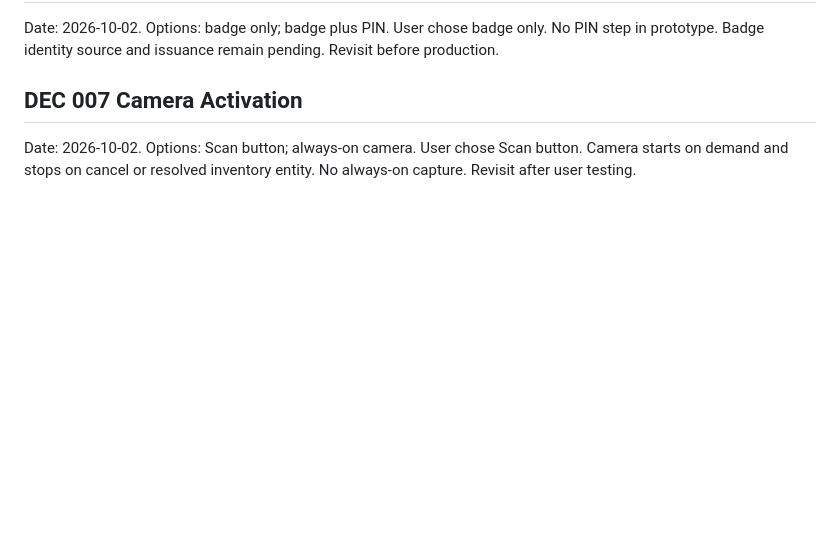
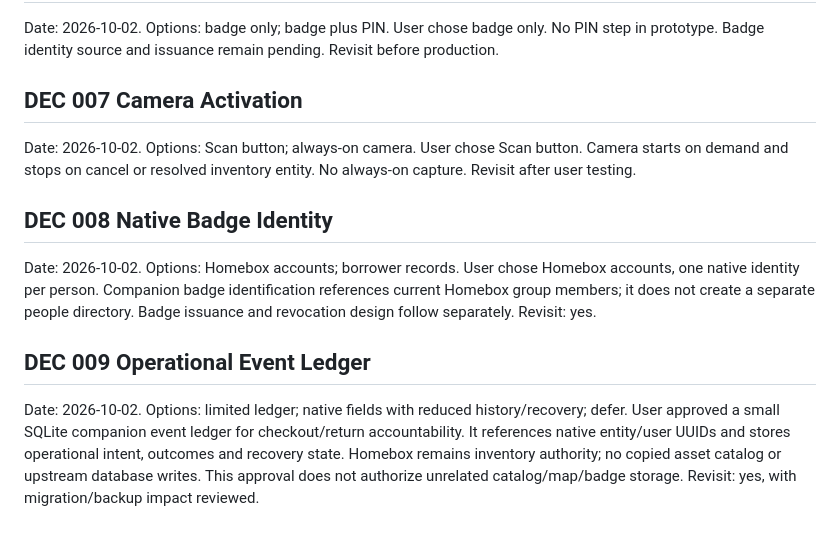
Before and after one commit to Spraten/ccrate, a Markdown page: docs/DECISIONS.md, the part around the change. GitHub-like rendering; blank space fills up the shorter version.

Commit message:
Record native identity and limited ledger approvals

```diff
--- a/docs/DECISIONS.md
+++ b/docs/DECISIONS.md
@@ -79,3 +79,12 @@ Date: 2026-10-02. Options: badge only; badge plus PIN. User chose badge only. No
 ## DEC 007 Camera Activation
 
 Date: 2026-10-02. Options: Scan button; always-on camera. User chose Scan button. Camera starts on demand and stops on cancel or resolved inventory entity. No always-on capture. Revisit after user testing.
+
+
+## DEC 008 Native Badge Identity
+
+Date: 2026-10-02. Options: Homebox accounts; borrower records. User chose Homebox accounts, one native identity per person. Companion badge identification references current Homebox group members; it does not create a separate people directory. Badge issuance and revocation design follow separately. Revisit: yes.
+
+## DEC 009 Operational Event Ledger
+
+Date: 2026-10-02. Options: limited ledger; native fields with reduced history/recovery; defer. User approved a small SQLite companion event ledger for checkout/return accountability. It references native entity/user UUIDs and stores operational intent, outcomes and recovery state. Homebox remains inventory authority; no copied asset catalog or upstream database writes. This approval does not authorize unrelated catalog/map/badge storage. Revisit: yes, with migration/backup impact reviewed.
```
